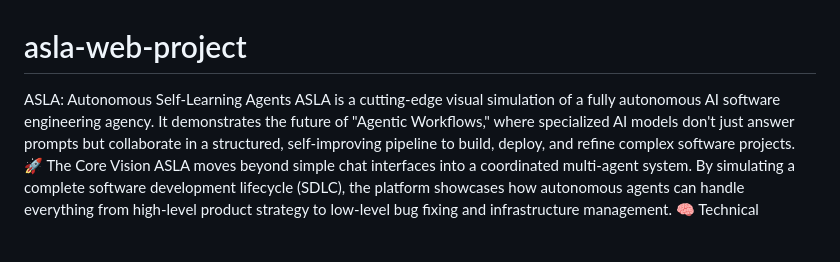
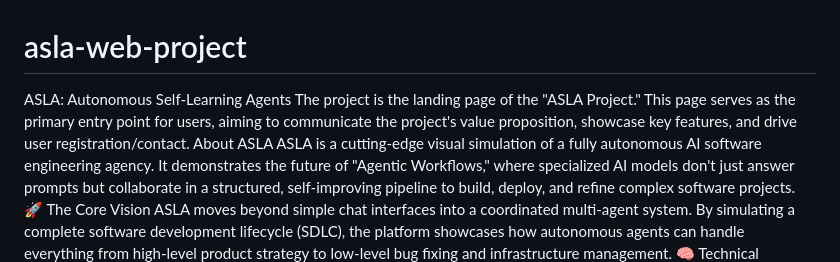
Before and after one commit to buya-v/asla-web-project, a Markdown page: README.md, the part around the change. Drawn GitHub-style; blank space fills up the shorter version.

Commit message:
Enhance README with project details
Added project overview and description to README.

```diff
--- a/README.md
+++ b/README.md
@@ -1,5 +1,7 @@
 # asla-web-project
 ASLA: Autonomous Self-Learning Agents
+The project is the landing page of the "ASLA Project." This page serves as the primary entry point for users, aiming to communicate the project's value proposition, showcase key features, and drive user registration/contact.
+About ASLA
 ASLA is a cutting-edge visual simulation of a fully autonomous AI software engineering agency. It demonstrates the future of "Agentic Workflows," where specialized AI models don't just answer prompts but collaborate in a structured, self-improving pipeline to build, deploy, and refine complex software projects.
 🚀 The Core Vision
 ASLA moves beyond simple chat interfaces into a coordinated multi-agent system. By simulating a complete software development lifecycle (SDLC), the platform showcases how autonomous agents can handle everything from high-level product strategy to low-level bug fixing and infrastructure management.
```
